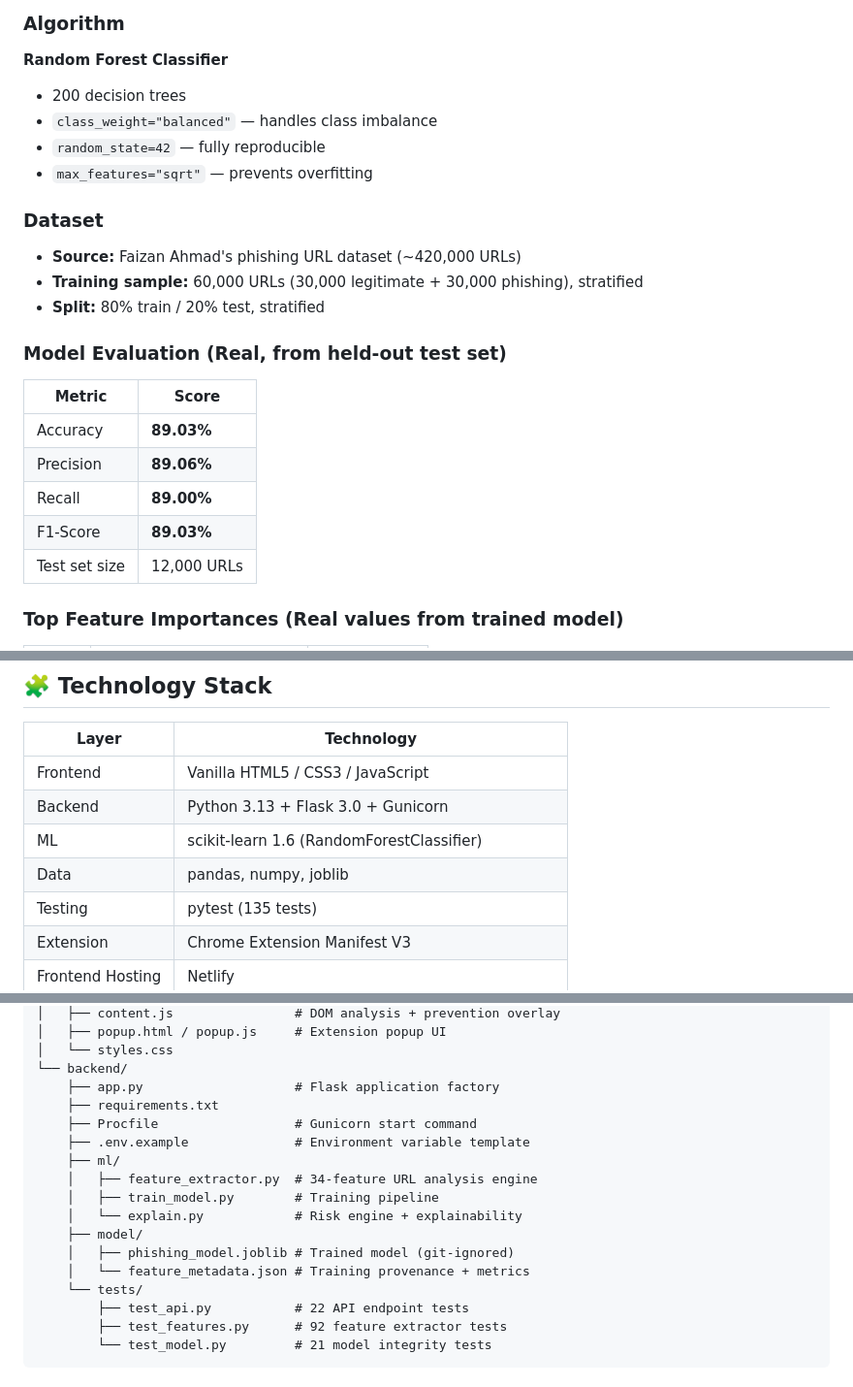
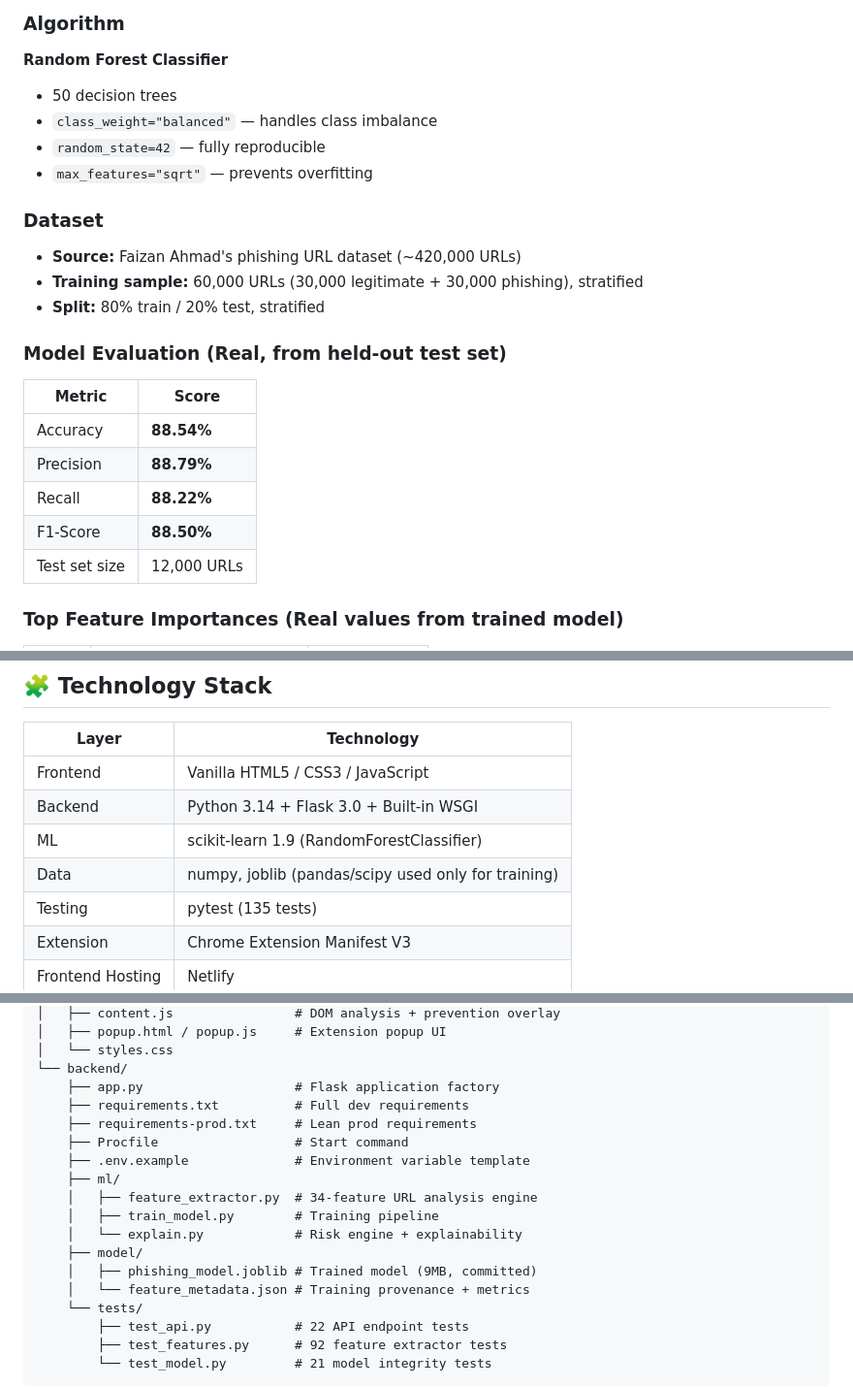
Before and after one commit to Shivansh1146/SIH, a Markdown page: README.md, 3 parts joined by grey strips. Shown at 97% size. Rendered like a GitHub page.

Commit message:
Docs: Update README with latest 50-tree model metrics and memory-optimized Render architecture

```diff
--- a/README.md
+++ b/README.md
@@ -125,7 +125,7 @@ User Input (URL)
 
 ### Algorithm
 **Random Forest Classifier**
-- 200 decision trees
+- 50 decision trees
 - `class_weight="balanced"` — handles class imbalance
 - `random_state=42` — fully reproducible
 - `max_features="sqrt"` — prevents overfitting
@@ -139,10 +139,10 @@ User Input (URL)
 
 | Metric | Score |
 |---|---|
-| Accuracy | **89.03%** |
-| Precision | **89.06%** |
-| Recall | **89.00%** |
-| F1-Score | **89.03%** |
+| Accuracy | **88.54%** |
+| Precision | **88.79%** |
+| Recall | **88.22%** |
+| F1-Score | **88.50%** |
 | Test set size | 12,000 URLs |
 
 ### Top Feature Importances (Real values from trained model)
@@ -246,9 +246,9 @@ TLD Analysis:        suspicious_tld
 | Layer | Technology |
 |---|---|
 | Frontend | Vanilla HTML5 / CSS3 / JavaScript |
-| Backend | Python 3.13 + Flask 3.0 + Gunicorn |
-| ML | scikit-learn 1.6 (RandomForestClassifier) |
-| Data | pandas, numpy, joblib |
+| Backend | Python 3.14 + Flask 3.0 + Built-in WSGI |
+| ML | scikit-learn 1.9 (RandomForestClassifier) |
+| Data | numpy, joblib (pandas/scipy used only for training) |
 | Testing | pytest (135 tests) |
 | Extension | Chrome Extension Manifest V3 |
 | Frontend Hosting | Netlify |
@@ -393,15 +391,16 @@ phishing_3/
 │   └── styles.css
 └── backend/
     ├── app.py                    # Flask application factory
-    ├── requirements.txt
-    ├── Procfile                  # Gunicorn start command
+    ├── requirements.txt          # Full dev requirements
+    ├── requirements-prod.txt     # Lean prod requirements
+    ├── Procfile                  # Start command
     ├── .env.example              # Environment variable template
     ├── ml/
     │   ├── feature_extractor.py  # 34-feature URL analysis engine
     │   ├── train_model.py        # Training pipeline
     │   └── explain.py            # Risk engine + explainability
     ├── model/
-    │   ├── phishing_model.joblib # Trained model (git-ignored)
+    │   ├── phishing_model.joblib # Trained model (9MB, committed)
     │   └── feature_metadata.json # Training provenance + metrics
     └── tests/
         ├── test_api.py           # 22 API endpoint tests
```
Also changed, not shown: other parts of README.md (+3 -5 lines).
